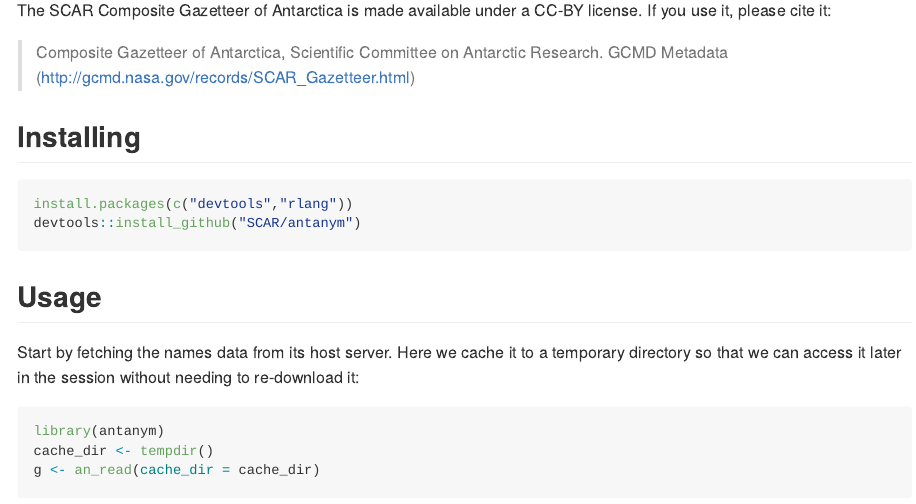
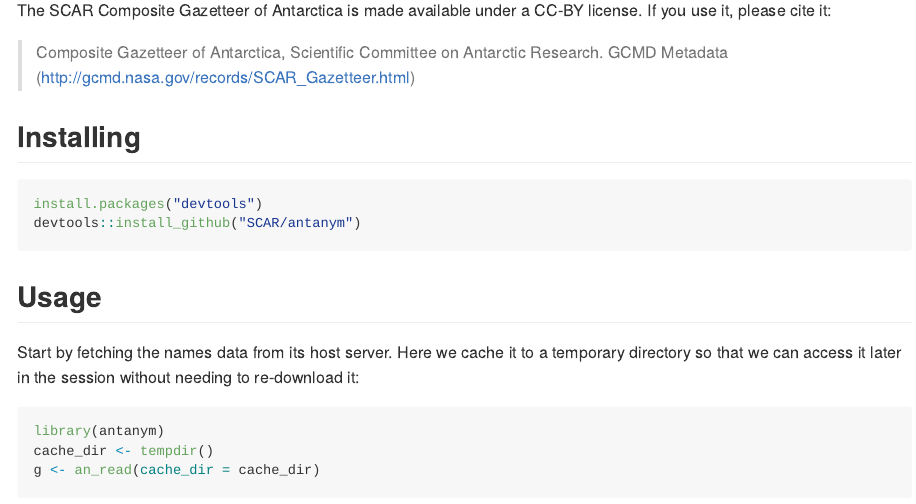
Before and after one commit to ropensci/antanym, an R Markdown document (README.Rmd): the page in a window 1100 px wide, from 700 px down. The pictures show the output file README.md that the author committed with the source, drawn offline in the style of GitHub; badge pictures from the web are left out.

Commit message:
rlang dependency not used/needed

````diff
--- a/README.Rmd
+++ b/README.Rmd
@@ -41,7 +41,7 @@ The SCAR Composite Gazetteer of Antarctica is made available under a CC-BY licen
 
 
 ```{r, eval = FALSE}
-install.packages(c("devtools","rlang"))
+install.packages("devtools")
 devtools::install_github("SCAR/antanym")
 ```
 
````
Also changed, not shown: R/antanym.R (+0 -1 lines), vignettes/antanym.Rmd (+1 -1 lines), README.md, 2 other files.
